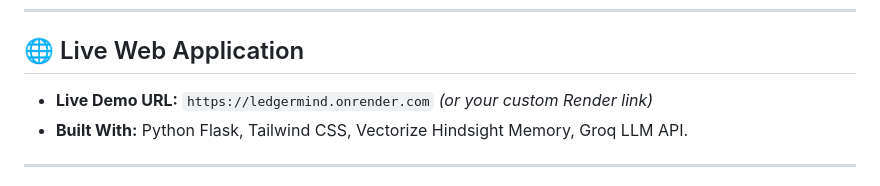
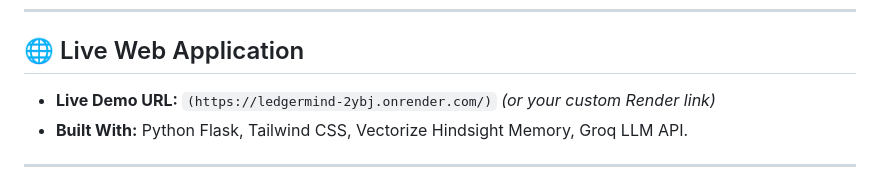
Before and after one commit to p-kaushik994/ledgermind, a Markdown page: README.md, the part around the change. Rendered like a GitHub page.

Commit message:
Update live demo URL

```diff
--- a/README.md
+++ b/README.md
@@ -14,7 +14,7 @@
 
 ## 🌐 Live Web Application
 
-* **Live Demo URL:** `https://ledgermind.onrender.com` *(or your custom Render link)*
+* **Live Demo URL:** `(https://ledgermind-2ybj.onrender.com/)` *(or your custom Render link)*
 * **Built With:** Python Flask, Tailwind CSS, Vectorize Hindsight Memory, Groq LLM API.
 
 ---
```
